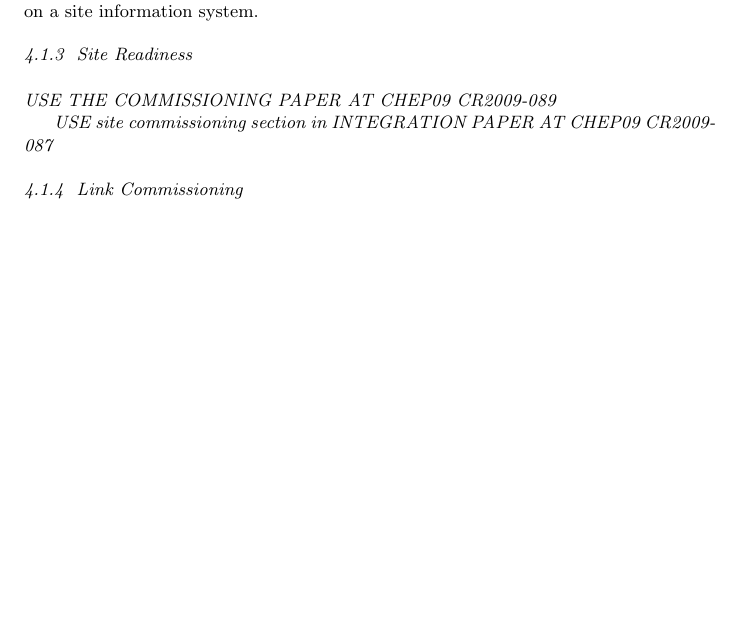
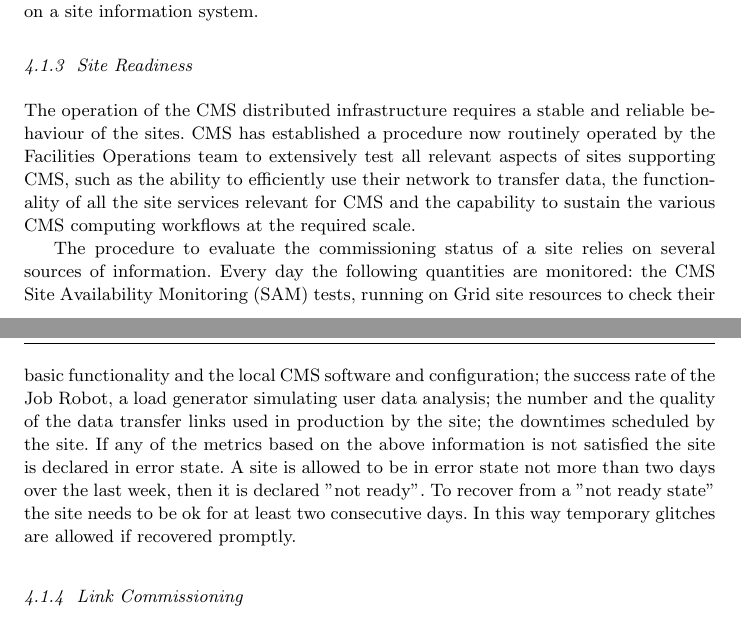
Before and after one commit to afanfani/usercode, a LaTeX paper (JOGC_CMSAnalysis/CMSAnalysis.tex): part of page 8 of 16 before the commit and two parts of pages 8 and 9 of 16 after it, the two joined at a grey line, cut so that both start at the same text, the shorter picture padded with empty space. Compiled offline with pdfLaTeX.

Commit message:
adding Tier-1 and Site readiness sections from Claudio. More to come...

```diff
--- a/JOGC_CMSAnalysis/CMSAnalysis.tex
+++ b/JOGC_CMSAnalysis/CMSAnalysis.tex
@@ -288,9 +290,12 @@
 \subsubsection{ Site Readiness }
 \label{sec:4_1_3}
 %systematically test each site and improve the availability of the Tier-1s and Tier-2 sites
-\emph{USE THE COMMISSIONING PAPER AT CHEP09 CR2009-089}
+%\emph{USE THE COMMISSIONING PAPER AT CHEP09 CR2009-089}
+%\emph{USE site commissioning section in INTEGRATION PAPER AT CHEP09 CR2009-087}
+The operation of the CMS distributed infrastructure requires a stable and reliable behaviour of the sites. CMS has established a procedure now routinely operated by the Facilities Operations team to extensively test all relevant aspects of sites supporting CMS, such as the ability to efficiently use their network to transfer data, the functionality of all the site services relevant for CMS and the capability to sustain the various CMS computing workflows at the required scale.
 
-\emph{USE site commissioning section in INTEGRATION PAPER AT CHEP09 CR2009-087}
+The procedure to evaluate the commissioning status of a site relies on several sources of information. Every day the following quantities are monitored: the CMS Site Availability Monitoring (SAM) tests, running on Grid site resources to check their basic functionality and the local CMS software and configuration; the success rate of the Job Robot, a load generator simulating user data analysis; the number and the quality of the data transfer links used in production by the site; the downtimes scheduled by the site. If any of the metrics based on the above information is not satisfied the site is declared in error state. A site is allowed to be in error state not more than two days over the last week, then it is declared "not ready". To recover from a "not ready state" the site needs to be ok for at least two consecutive days. In this way temporary glitches are allowed if recovered promptly.
+
 
 \subsubsection{ Link Commissioning }
 %% From DanieleB
```
Also changed, not shown: JOGC_CMSAnalysis/CMSAnalysis.tex (14 more changed lines).
